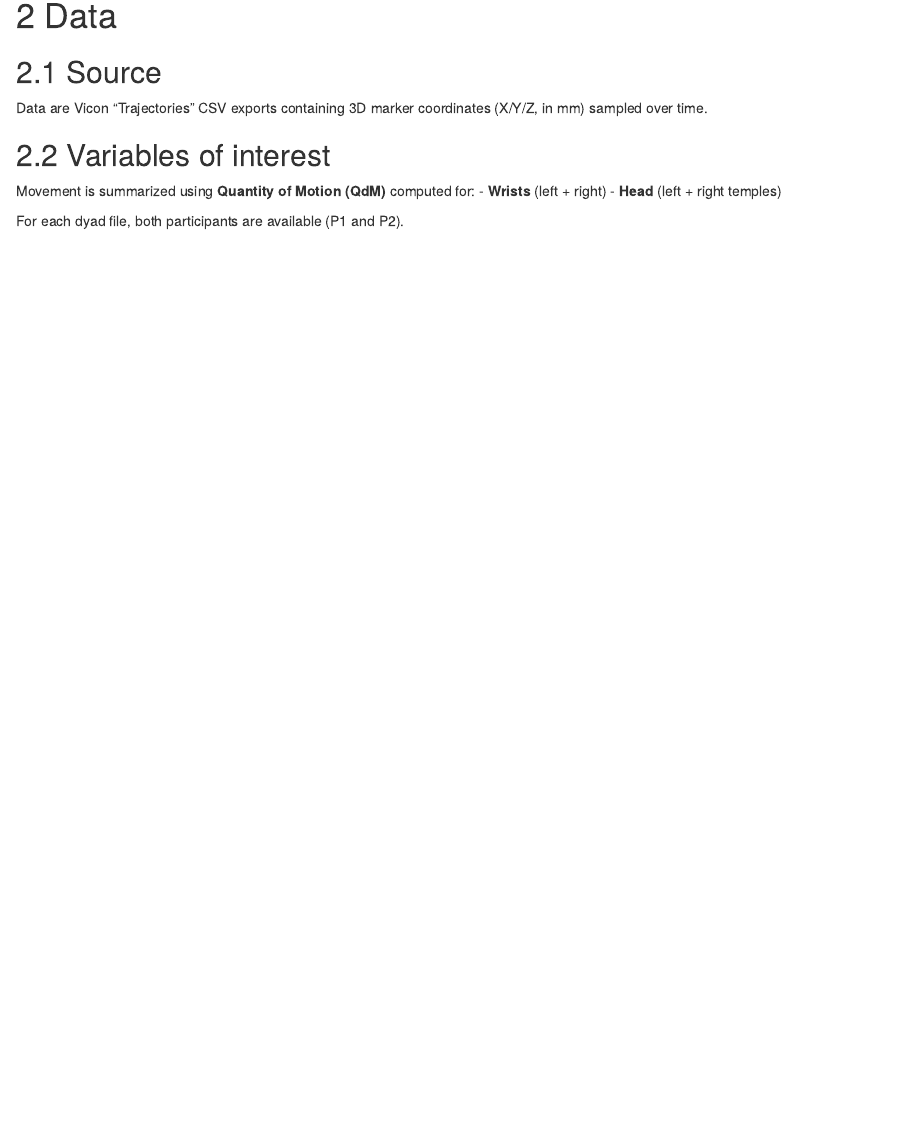
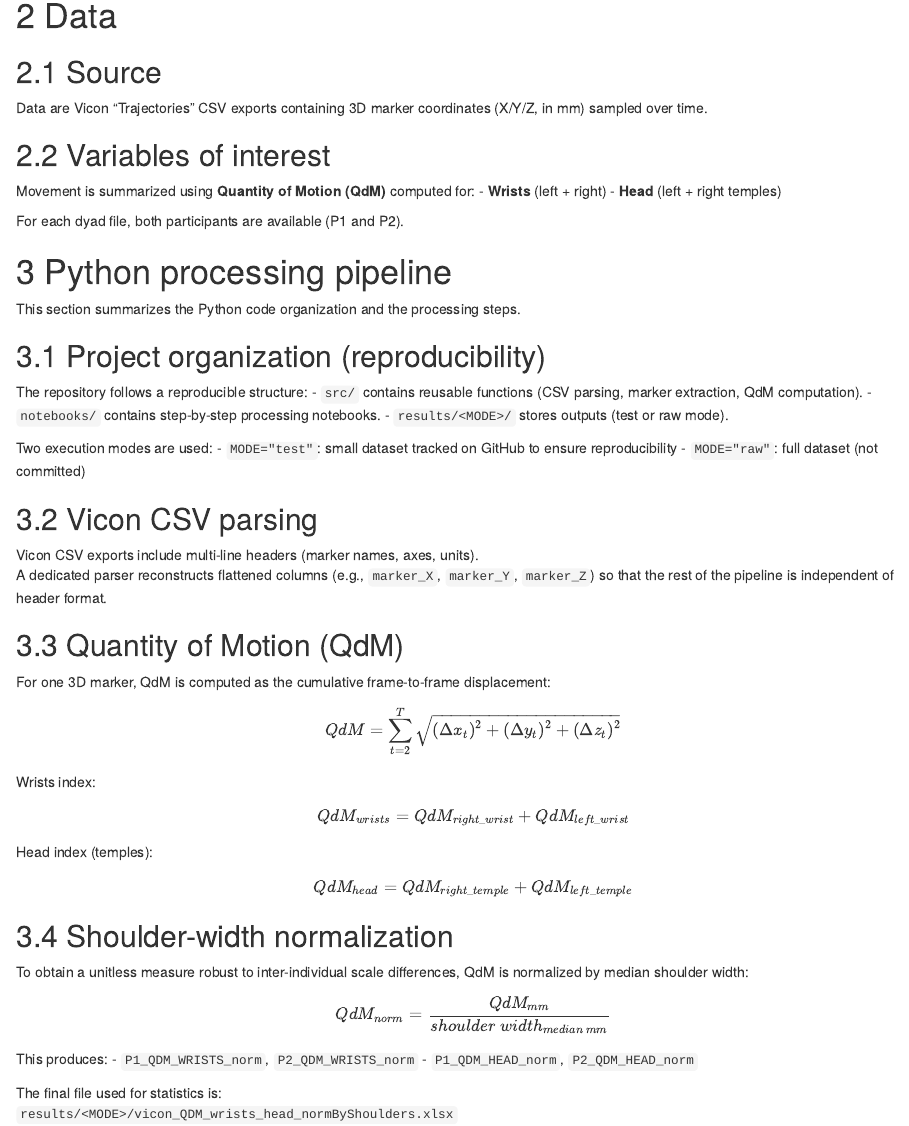
Before and after one commit to preclouxmatys/SYNCOGESTM2, an R Markdown document (Precloux.matys.Rmd): the page in a window 1100 px wide, from 320 px down. Rendered offline with R 4.5, knitr and Pandoc, with nearby package versions.

Commit message:
Python explanation in HTML

```diff
--- a/Precloux.matys.Rmd
+++ b/Precloux.matys.Rmd
@@ -35,3 +35,52 @@ Movement is summarized using **Quantity of Motion (QdM)** computed for:
 - **Head** (left + right temples)
 
 For each dyad file, both participants are available (P1 and P2).
+
+# 3 Python processing pipeline
+
+This section summarizes the Python code organization and the processing steps.
+
+## 3.1 Project organization (reproducibility)
+The repository follows a reproducible structure:
+- `src/` contains reusable functions (CSV parsing, marker extraction, QdM computation).
+- `notebooks/` contains step-by-step processing notebooks.
+- `results/<MODE>/` stores outputs (test or raw mode).
+
+Two execution modes are used:
+- `MODE="test"`: small dataset tracked on GitHub to ensure reproducibility
+- `MODE="raw"`: full dataset (not committed)
+
+## 3.2 Vicon CSV parsing
+Vicon CSV exports include multi-line headers (marker names, axes, units).
+A dedicated parser reconstructs flattened columns (e.g., `marker_X`, `marker_Y`, `marker_Z`) so that the rest of the pipeline is independent of header format.
+
+## 3.3 Quantity of Motion (QdM)
+For one 3D marker, QdM is computed as the cumulative frame-to-frame displacement:
+
+\[
+QdM = \sum_{t=2}^{T} \sqrt{(\Delta x_t)^2 + (\Delta y_t)^2 + (\Delta z_t)^2}
+\]
+
+Wrists index:
+\[
+QdM_{wrists} = QdM_{right\_wrist} + QdM_{left\_wrist}
+\]
+
+Head index (temples):
+\[
+QdM_{head} = QdM_{right\_temple} + QdM_{left\_temple}
+\]
+
+## 3.4 Shoulder-width normalization
+To obtain a unitless measure robust to inter-individual scale differences, QdM is normalized by median shoulder width:
+
+\[
+QdM_{norm} = \frac{QdM_{mm}}{shoulder\ width_{median\ mm}}
+\]
+
+This produces:
+- `P1_QDM_WRISTS_norm`, `P2_QDM_WRISTS_norm`
+- `P1_QDM_HEAD_norm`, `P2_QDM_HEAD_norm`
+
+The final file used for statistics is:
+`results/<MODE>/vicon_QDM_wrists_head_normByShoulders.xlsx`
```
